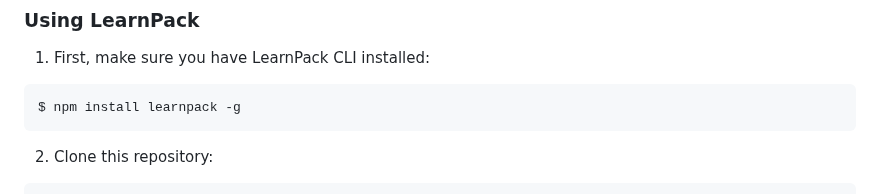
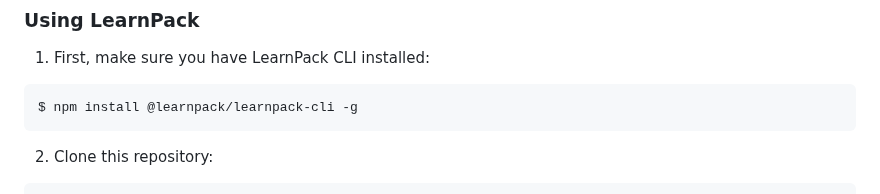
Before and after one commit to danderi/python-oop-tutorial, a Markdown page: README.md, the part around the change. Rendered like a GitHub page.

````diff
--- a/README.md
+++ b/README.md
@@ -35,7 +35,7 @@ Found a bug? Report it [here](https://github.com/learnpack/learnpack/issues/new)
 
 1. First, make sure you have LearnPack CLI installed:
 ```bash
-$ npm install learnpack -g
+$ npm install @learnpack/learnpack-cli -g
 ```
 
 2. Clone this repository:
````
